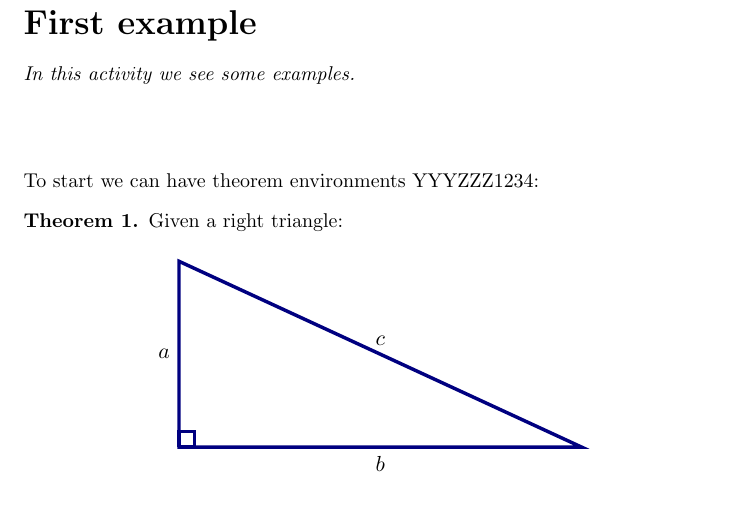
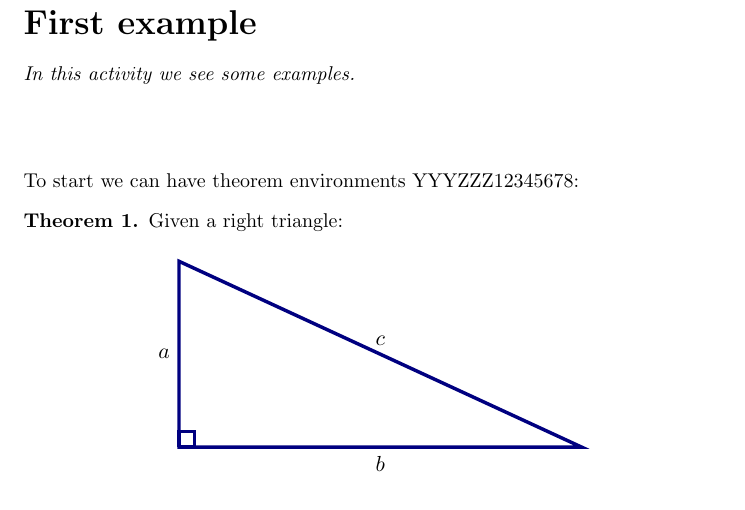
Before and after one commit to eslchill/chrisExample, a LaTeX problem sheet (firstExample.tex): part of page 1 of 4, cut so that both start at the same text. Compiled offline with pdfLaTeX.

Commit message:
added numbers
5678

```diff
--- a/firstExample.tex
+++ b/firstExample.tex
@@ -18,7 +18,7 @@ In this activity we see some examples.
 \end{abstract}
 \maketitle
 
-To start we can have theorem environments YYYZZZ1234:
+To start we can have theorem environments YYYZZZ12345678:
 
 \begin{theorem}
 Given a right triangle:
```
